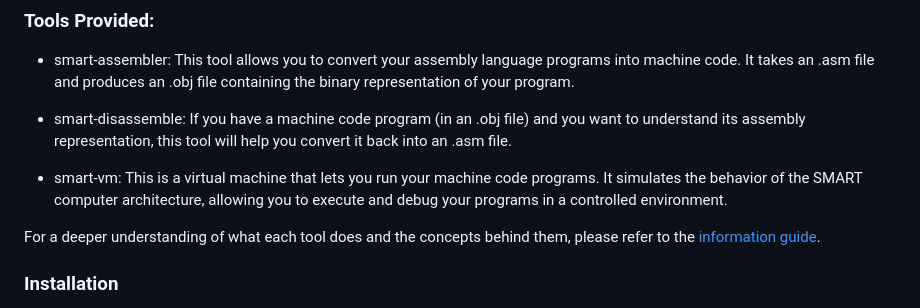
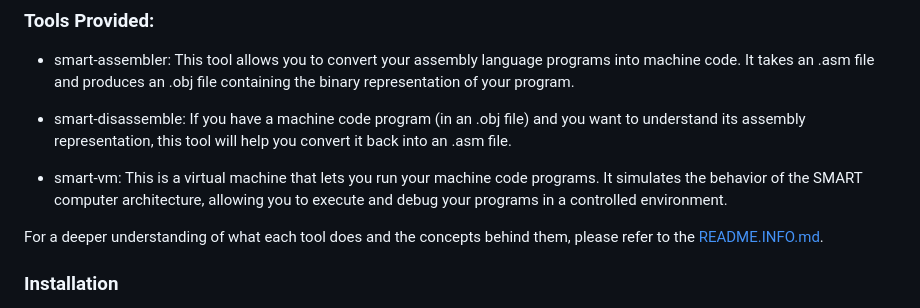
Before and after one commit to yaacov/smart-tools, a Markdown page: README.md, the part around the change. GitHub-like rendering.

```diff
--- a/README.md
+++ b/README.md
@@ -41,7 +41,7 @@ To get started with SMART Tools, you'll first need to install them. Once install
 
   - smart-vm: This is a virtual machine that lets you run your machine code programs. It simulates the behavior of the SMART computer architecture, allowing you to execute and debug your programs in a controlled environment.
 
-For a deeper understanding of what each tool does and the concepts behind them, please refer to the [information guide](README.INFO.md).
+For a deeper understanding of what each tool does and the concepts behind them, please refer to the [README.INFO.md](README.INFO.md).
 
 
 ### Installation
```
